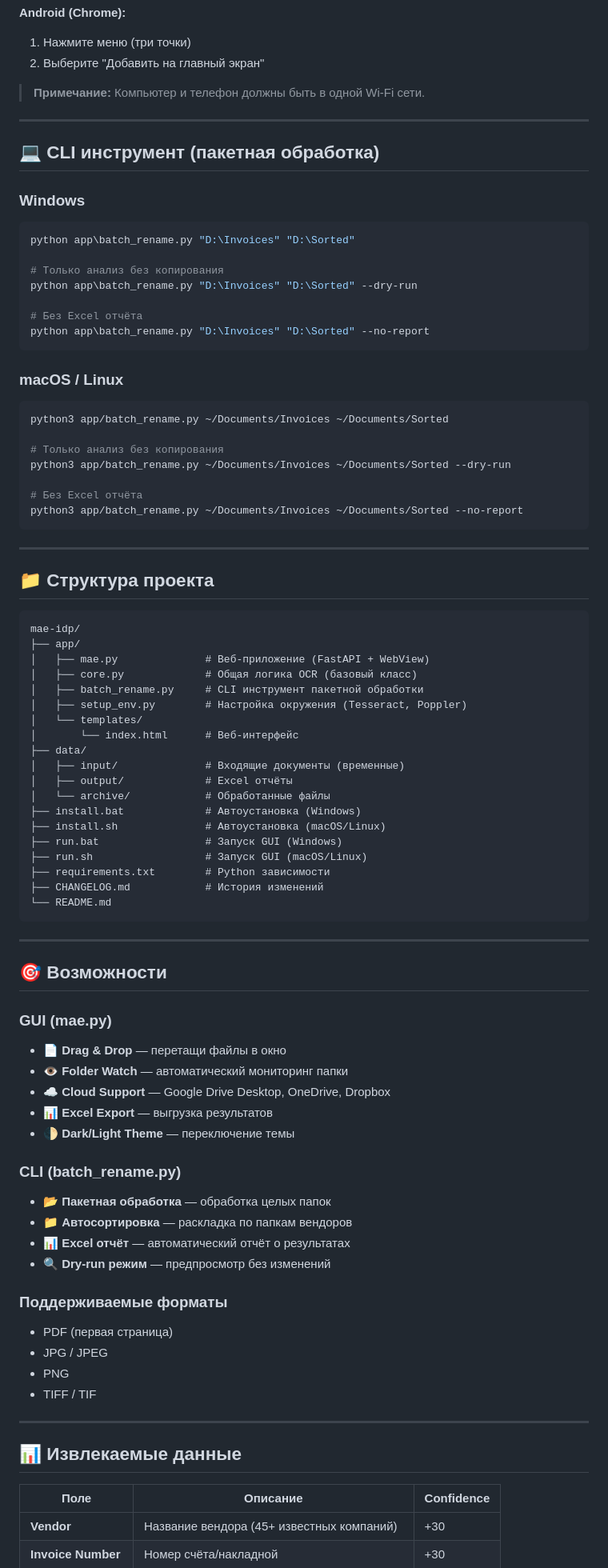
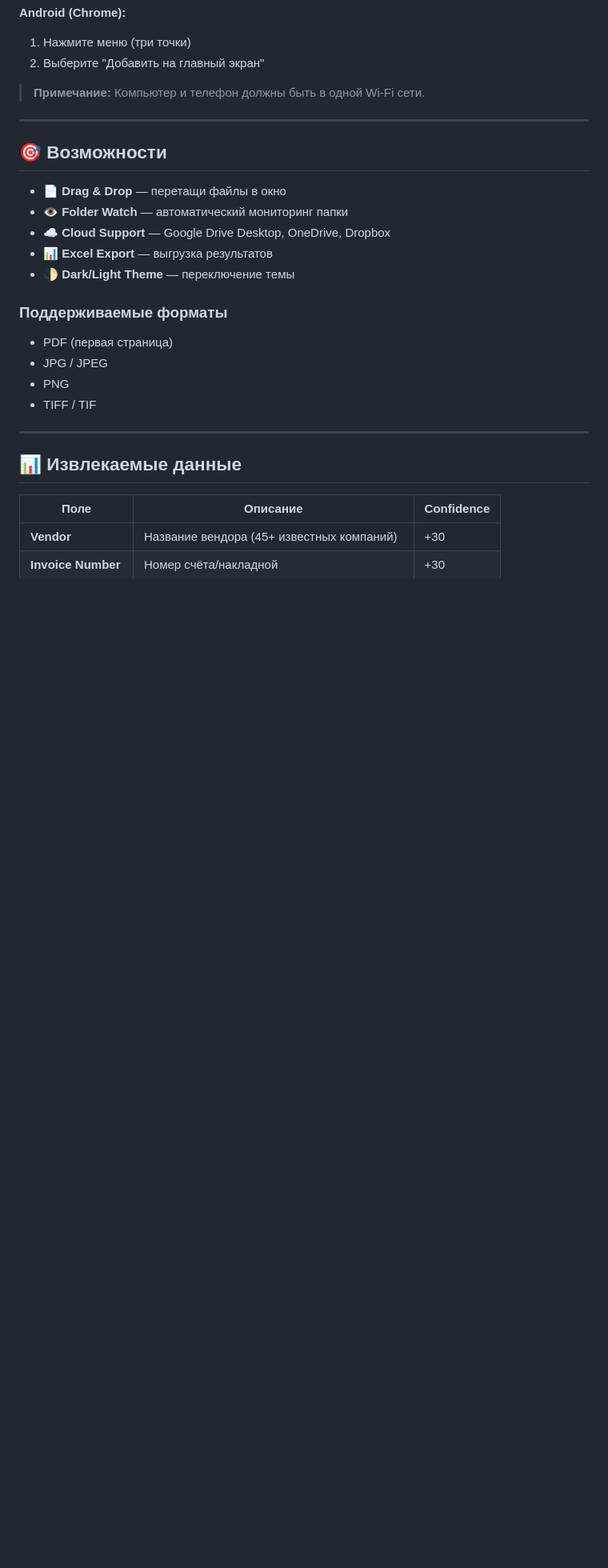
Before and after one commit to mcbile/mae-idp, a Markdown page: README.md, the part around one of its changes. Shown at 80% size. Rendered like a GitHub page; blank space fills up the shorter version.

````diff
--- a/README.md
+++ b/README.md
@@ -148,74 +160,13 @@ ipconfig
 
 ---
 
-## 💻 CLI инструмент (пакетная обработка)
-
-### Windows
-
-```powershell
-python app\batch_rename.py "D:\Invoices" "D:\Sorted"
-
-# Только анализ без копирования
-python app\batch_rename.py "D:\Invoices" "D:\Sorted" --dry-run
-
-# Без Excel отчёта
-python app\batch_rename.py "D:\Invoices" "D:\Sorted" --no-report
-```
-
-### macOS / Linux
-
-```bash
-python3 app/batch_rename.py ~/Documents/Invoices ~/Documents/Sorted
-
-# Только анализ без копирования
-python3 app/batch_rename.py ~/Documents/Invoices ~/Documents/Sorted --dry-run
-
-# Без Excel отчёта
-python3 app/batch_rename.py ~/Documents/Invoices ~/Documents/Sorted --no-report
-```
-
----
-
-## 📁 Структура проекта
-
-```
-mae-idp/
-├── app/
-│   ├── mae.py              # Веб-приложение (FastAPI + WebView)
-│   ├── core.py             # Общая логика OCR (базовый класс)
-│   ├── batch_rename.py     # CLI инструмент пакетной обработки
-│   ├── setup_env.py        # Настройка окружения (Tesseract, Poppler)
-│   └── templates/
-│       └── index.html      # Веб-интерфейс
-├── data/
-│   ├── input/              # Входящие документы (временные)
-│   ├── output/             # Excel отчёты
-│   └── archive/            # Обработанные файлы
-├── install.bat             # Автоустановка (Windows)
-├── install.sh              # Автоустановка (macOS/Linux)
-├── run.bat                 # Запуск GUI (Windows)
-├── run.sh                  # Запуск GUI (macOS/Linux)
-├── requirements.txt        # Python зависимости
-├── CHANGELOG.md            # История изменений
-└── README.md
-```
-
----
-
 ## 🎯 Возможности
 
-### GUI (mae.py)
 - **📄 Drag & Drop** — перетащи файлы в окно
 - **👁️ Folder Watch** — автоматический мониторинг папки
 - **☁️ Cloud Support** — Google Drive Desktop, OneDrive, Dropbox
 - **📊 Excel Export** — выгрузка результатов
 - **🌓 Dark/Light Theme** — переключение темы
-
-### CLI (batch_rename.py)
-- **📂 Пакетная обработка** — обработка целых папок
-- **📁 Автосортировка** — раскладка по папкам вендоров
-- **📊 Excel отчёт** — автоматический отчёт о результатах
-- **🔍 Dry-run режим** — предпросмотр без изменений
 
 ### Поддерживаемые форматы
 - PDF (первая страница)
````
Also changed, not shown: other parts of README.md (+22 -43 lines).
